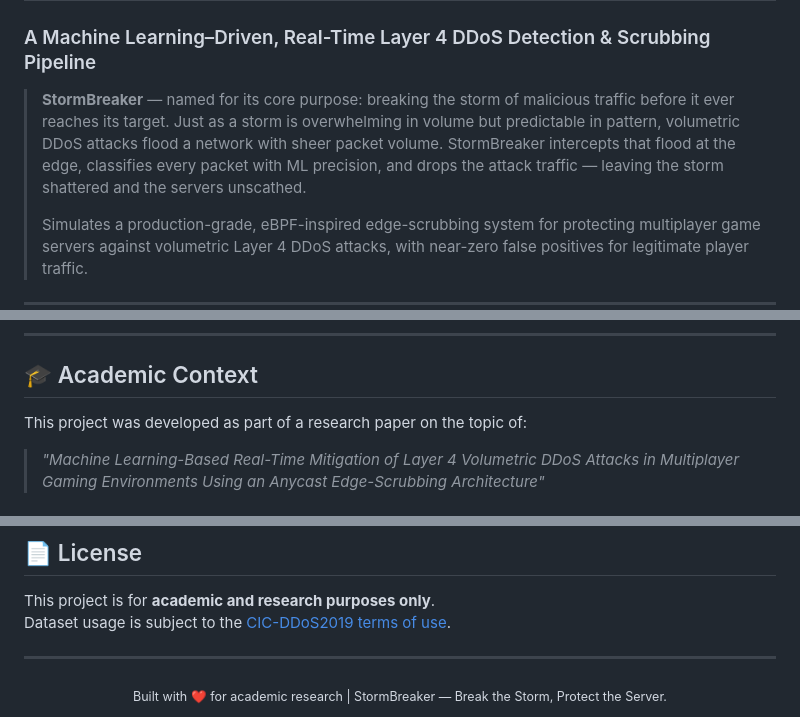
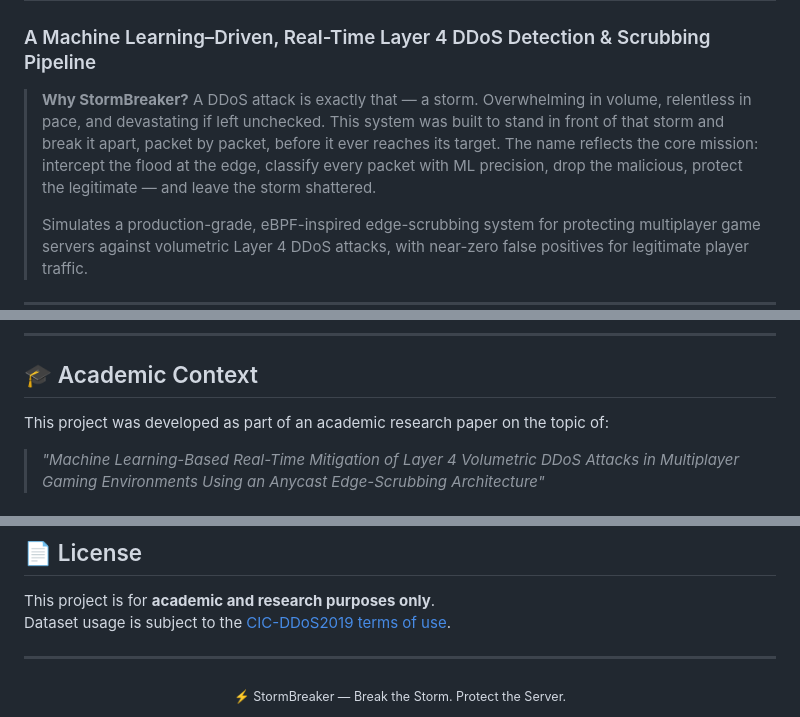
Before and after one commit to UdayVachasiddha/Storm-Breaker, a Markdown page: README.md, 3 parts joined by grey strips. Drawn GitHub-style.

Commit message:
Revise README for clarity and emphasis on StormBreaker

```diff
--- a/README.md
+++ b/README.md
@@ -1,7 +1,7 @@
 # ⚡ StormBreaker
 ### A Machine Learning–Driven, Real-Time Layer 4 DDoS Detection & Scrubbing Pipeline
 
-> **StormBreaker** — named for its core purpose: breaking the storm of malicious traffic before it ever reaches its target. Just as a storm is overwhelming in volume but predictable in pattern, volumetric DDoS attacks flood a network with sheer packet volume. StormBreaker intercepts that flood at the edge, classifies every packet with ML precision, and drops the attack traffic — leaving the storm shattered and the servers unscathed.
+> **Why StormBreaker?** A DDoS attack is exactly that — a storm. Overwhelming in volume, relentless in pace, and devastating if left unchecked. This system was built to stand in front of that storm and break it apart, packet by packet, before it ever reaches its target. The name reflects the core mission: intercept the flood at the edge, classify every packet with ML precision, drop the malicious, protect the legitimate — and leave the storm shattered.
 >
 > Simulates a production-grade, eBPF-inspired edge-scrubbing system for protecting multiplayer game servers against volumetric Layer 4 DDoS attacks, with near-zero false positives for legitimate player traffic.
 
@@ -325,7 +325,7 @@ Status: Game server maintained at 99.2% Accuracy.
 
 ## 🎓 Academic Context
 
-This project was developed as part of a research paper on the topic of:
+This project was developed as part of an academic research paper on the topic of:
 
 > *"Machine Learning-Based Real-Time Mitigation of Layer 4 Volumetric DDoS Attacks in Multiplayer Gaming Environments Using an Anycast Edge-Scrubbing Architecture"*
 
@@ -346,5 +346,5 @@ Dataset usage is subject to the [CIC-DDoS2019 terms of use](https://www.unb.ca/c
 ---
 
 <div align="center">
-  <sub>Built with ❤️ for academic research | StormBreaker — Break the Storm, Protect the Server.</sub>
+  <sub>⚡ StormBreaker — Break the Storm. Protect the Server.</sub>
 </div>
```
